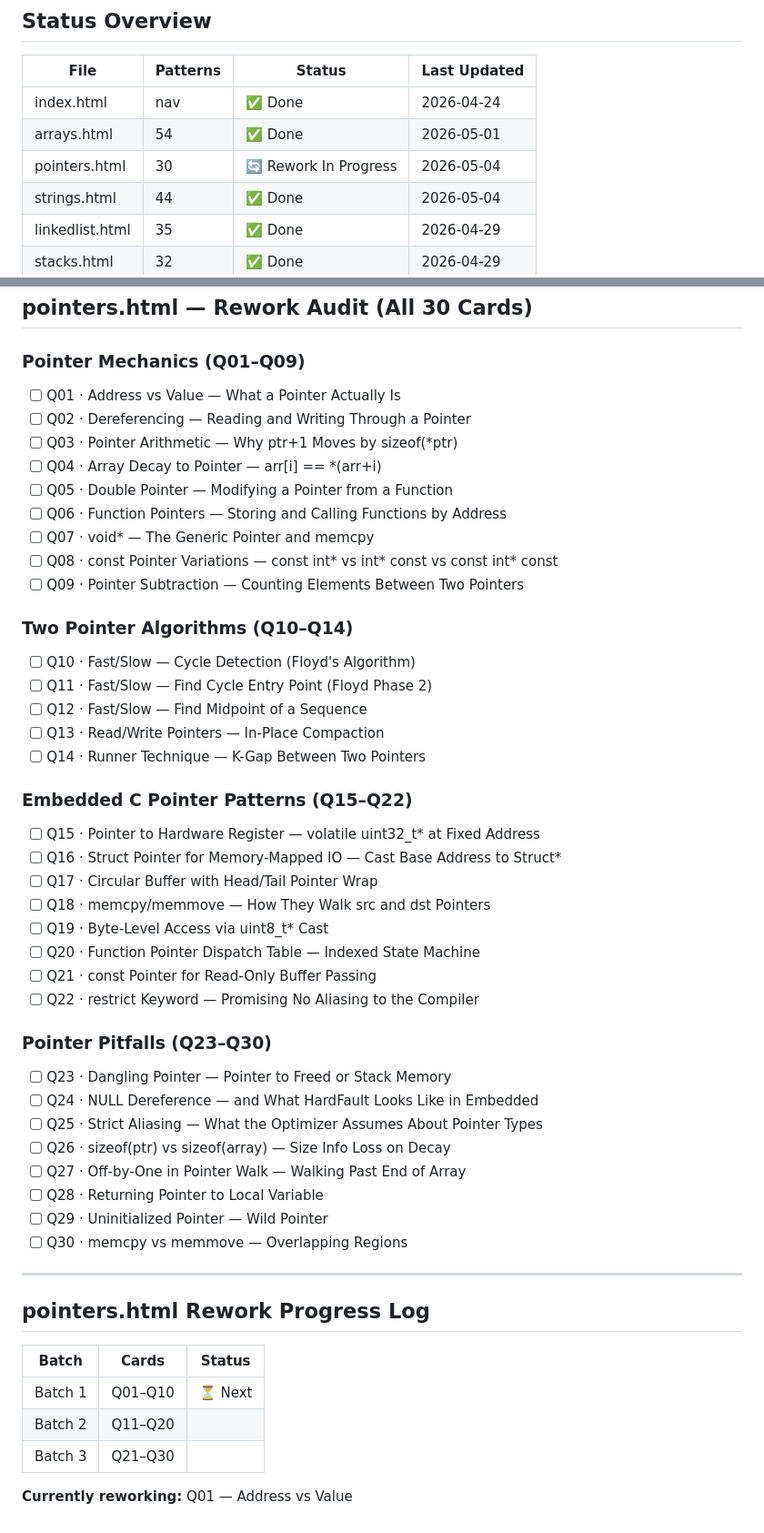
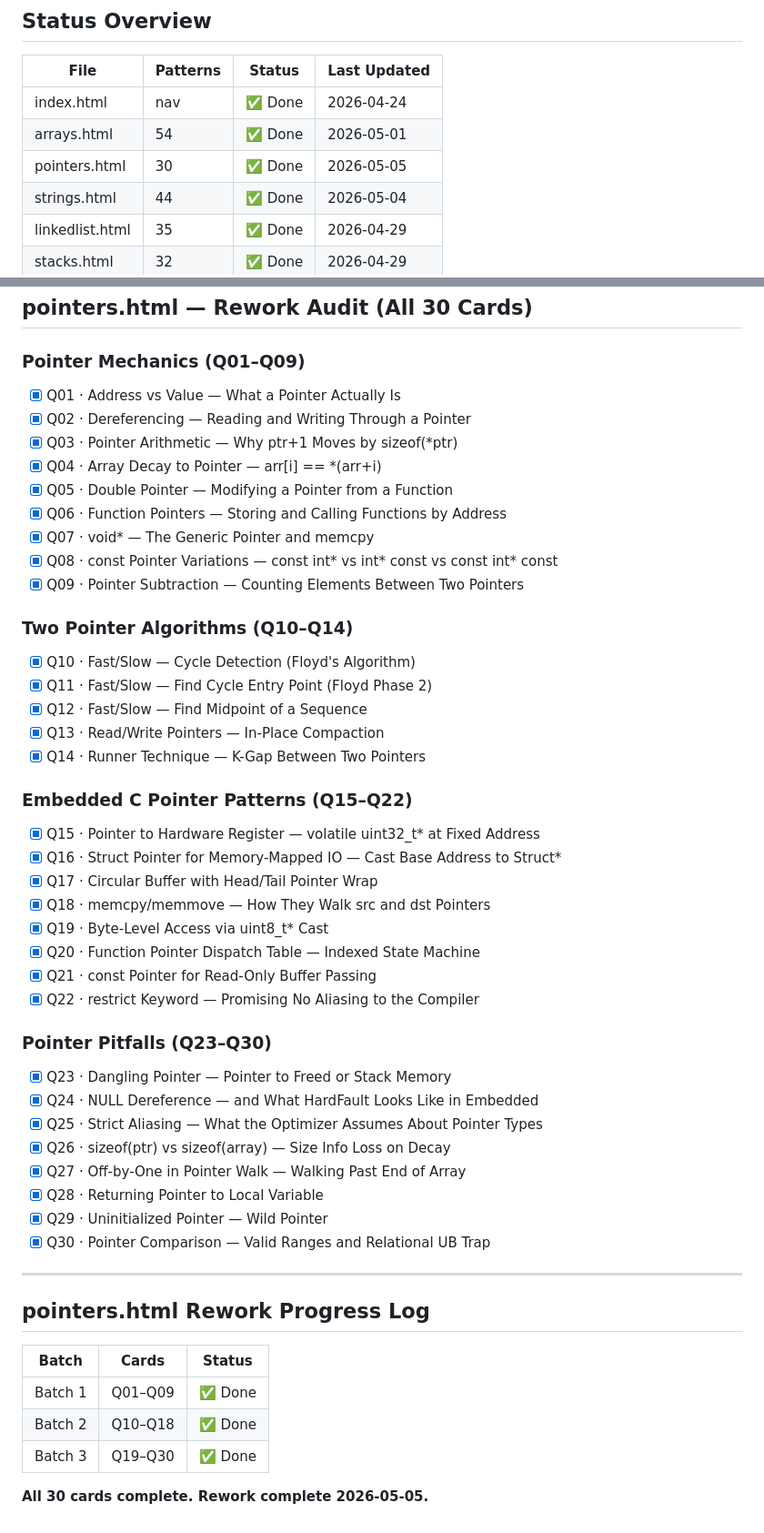
Before and after one commit to gokilambikaharikrishnan/hello-world, a Markdown page: patterns/PROGRESS.md, 2 parts joined by grey strips. Shown at 91% size. GitHub-like rendering.

Commit message:
docs(progress): mark pointers.html complete — all 30 cards done

```diff
--- a/patterns/PROGRESS.md
+++ b/patterns/PROGRESS.md
@@ -6,7 +6,7 @@
 |------|----------|--------|--------------|
 | index.html | nav | ✅ Done | 2026-04-24 |
 | arrays.html | 54 | ✅ Done | 2026-05-01 |
-| pointers.html | 30 | 🔄 Rework In Progress | 2026-05-04 |
+| pointers.html | 30 | ✅ Done | 2026-05-05 |
 | strings.html | 44 | ✅ Done | 2026-05-04 |
 | linkedlist.html | 35 | ✅ Done | 2026-04-29 |
 | stacks.html | 32 | ✅ Done | 2026-04-29 |
@@ -196,42 +196,42 @@
 ## pointers.html — Rework Audit (All 30 Cards)
 
 ### Pointer Mechanics (Q01–Q09)
-- [ ] Q01 · Address vs Value — What a Pointer Actually Is
-- [ ] Q02 · Dereferencing — Reading and Writing Through a Pointer
-- [ ] Q03 · Pointer Arithmetic — Why ptr+1 Moves by sizeof(*ptr)
-- [ ] Q04 · Array Decay to Pointer — arr[i] == *(arr+i)
-- [ ] Q05 · Double Pointer — Modifying a Pointer from a Function
-- [ ] Q06 · Function Pointers — Storing and Calling Functions by Address
-- [ ] Q07 · void* — The Generic Pointer and memcpy
-- [ ] Q08 · const Pointer Variations — const int* vs int* const vs const int* const
-- [ ] Q09 · Pointer Subtraction — Counting Elements Between Two Pointers
+- [x] Q01 · Address vs Value — What a Pointer Actually Is
+- [x] Q02 · Dereferencing — Reading and Writing Through a Pointer
+- [x] Q03 · Pointer Arithmetic — Why ptr+1 Moves by sizeof(*ptr)
+- [x] Q04 · Array Decay to Pointer — arr[i] == *(arr+i)
+- [x] Q05 · Double Pointer — Modifying a Pointer from a Function
+- [x] Q06 · Function Pointers — Storing and Calling Functions by Address
+- [x] Q07 · void* — The Generic Pointer and memcpy
+- [x] Q08 · const Pointer Variations — const int* vs int* const vs const int* const
+- [x] Q09 · Pointer Subtraction — Counting Elements Between Two Pointers
 
 ### Two Pointer Algorithms (Q10–Q14)
-- [ ] Q10 · Fast/Slow — Cycle Detection (Floyd's Algorithm)
-- [ ] Q11 · Fast/Slow — Find Cycle Entry Point (Floyd Phase 2)
-- [ ] Q12 · Fast/Slow — Find Midpoint of a Sequence
-- [ ] Q13 · Read/Write Pointers — In-Place Compaction
-- [ ] Q14 · Runner Technique — K-Gap Between Two Pointers
+- [x] Q10 · Fast/Slow — Cycle Detection (Floyd's Algorithm)
+- [x] Q11 · Fast/Slow — Find Cycle Entry Point (Floyd Phase 2)
+- [x] Q12 · Fast/Slow — Find Midpoint of a Sequence
+- [x] Q13 · Read/Write Pointers — In-Place Compaction
+- [x] Q14 · Runner Technique — K-Gap Between Two Pointers
 
 ### Embedded C Pointer Patterns (Q15–Q22)
-- [ ] Q15 · Pointer to Hardware Register — volatile uint32_t* at Fixed Address
-- [ ] Q16 · Struct Pointer for Memory-Mapped IO — Cast Base Address to Struct*
-- [ ] Q17 · Circular Buffer with Head/Tail Pointer Wrap
-- [ ] Q18 · memcpy/memmove — How They Walk src and dst Pointers
-- [ ] Q19 · Byte-Level Access via uint8_t* Cast
-- [ ] Q20 · Function Pointer Dispatch Table — Indexed State Machine
-- [ ] Q21 · const Pointer for Read-Only Buffer Passing
-- [ ] Q22 · restrict Keyword — Promising No Aliasing to the Compiler
+- [x] Q15 · Pointer to Hardware Register — volatile uint32_t* at Fixed Address
+- [x] Q16 · Struct Pointer for Memory-Mapped IO — Cast Base Address to Struct*
+- [x] Q17 · Circular Buffer with Head/Tail Pointer Wrap
+- [x] Q18 · memcpy/memmove — How They Walk src and dst Pointers
+- [x] Q19 · Byte-Level Access via uint8_t* Cast
+- [x] Q20 · Function Pointer Dispatch Table — Indexed State Machine
+- [x] Q21 · const Pointer for Read-Only Buffer Passing
+- [x] Q22 · restrict Keyword — Promising No Aliasing to the Compiler
 
 ### Pointer Pitfalls (Q23–Q30)
-- [ ] Q23 · Dangling Pointer — Pointer to Freed or Stack Memory
-- [ ] Q24 · NULL Dereference — and What HardFault Looks Like in Embedded
-- [ ] Q25 · Strict Aliasing — What the Optimizer Assumes About Pointer Types
-- [ ] Q26 · sizeof(ptr) vs sizeof(array) — Size Info Loss on Decay
-- [ ] Q27 · Off-by-One in Pointer Walk — Walking Past End of Array
-- [ ] Q28 · Returning Pointer to Local Variable
-- [ ] Q29 · Uninitialized Pointer — Wild Pointer
-- [ ] Q30 · memcpy vs memmove — Overlapping Regions
+- [x] Q23 · Dangling Pointer — Pointer to Freed or Stack Memory
+- [x] Q24 · NULL Dereference — and What HardFault Looks Like in Embedded
+- [x] Q25 · Strict Aliasing — What the Optimizer Assumes About Pointer Types
+- [x] Q26 · sizeof(ptr) vs sizeof(array) — Size Info Loss on Decay
+- [x] Q27 · Off-by-One in Pointer Walk — Walking Past End of Array
+- [x] Q28 · Returning Pointer to Local Variable
+- [x] Q29 · Uninitialized Pointer — Wild Pointer
+- [x] Q30 · Pointer Comparison — Valid Ranges and Relational UB Trap
 
 ---
 
@@ -239,8 +239,8 @@
 
 | Batch | Cards | Status |
 |-------|-------|--------|
-| Batch 1 | Q01–Q10 | ⏳ Next |
-| Batch 2 | Q11–Q20 | |
-| Batch 3 | Q21–Q30 | |
+| Batch 1 | Q01–Q09 | ✅ Done |
+| Batch 2 | Q10–Q18 | ✅ Done |
+| Batch 3 | Q19–Q30 | ✅ Done |
 
-**Currently reworking:** Q01 — Address vs Value
+**All 30 cards complete. Rework complete 2026-05-05.**
```
